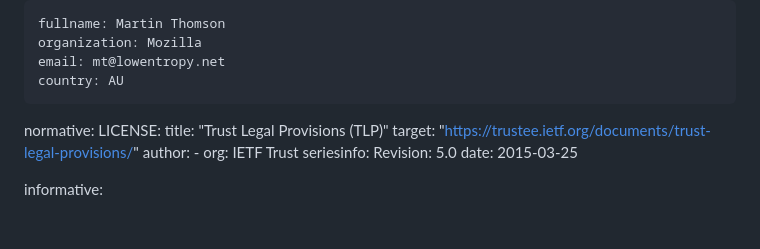
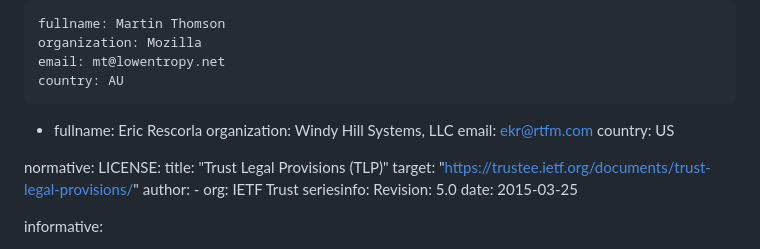
Before and after one commit to martinthomson/rfc-derivatives, a Markdown page: draft-thomson-gendispatch-rfc-derivatives.md, the part around the change. Rendered like a GitHub page; blank space fills up the shorter version.

Commit message:
Add EKR as author

```diff
--- a/draft-thomson-gendispatch-rfc-derivatives.md
+++ b/draft-thomson-gendispatch-rfc-derivatives.md
@@ -29,6 +29,11 @@ author:
     organization: Mozilla
     email: mt@lowentropy.net
     country: AU
+
+-   fullname: Eric Rescorla
+    organization: Windy Hill Systems, LLC
+    email: ekr@rtfm.com
+    country: US
 
 normative:
   LICENSE:
```
